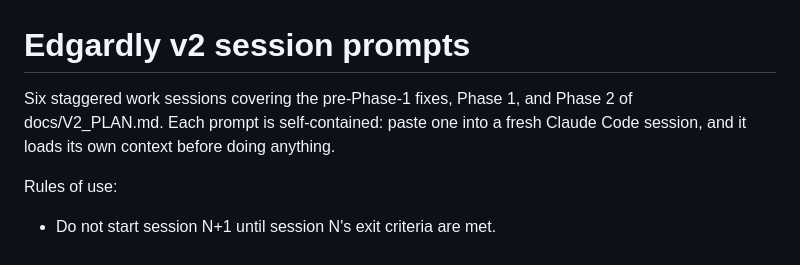
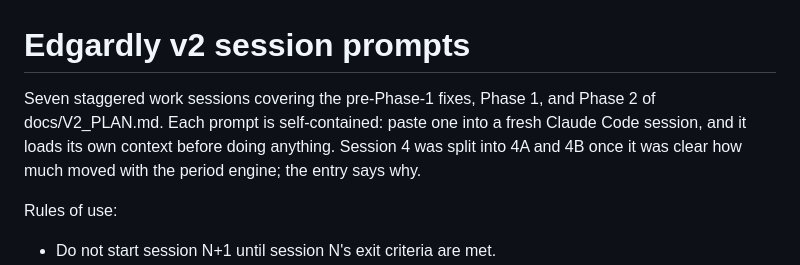
Before and after one commit to thekeoni1/edgardly, a Markdown page: docs/SESSIONS.md, the part around one of its changes. Drawn GitHub-style.

```diff
--- a/docs/SESSIONS.md
+++ b/docs/SESSIONS.md
@@ -1,8 +1,9 @@
 # Edgardly v2 session prompts
 
-Six staggered work sessions covering the pre-Phase-1 fixes, Phase 1, and Phase 2 of
+Seven staggered work sessions covering the pre-Phase-1 fixes, Phase 1, and Phase 2 of
 docs/V2_PLAN.md. Each prompt is self-contained: paste one into a fresh Claude Code session,
-and it loads its own context before doing anything.
+and it loads its own context before doing anything. Session 4 was split into 4A and 4B once
+it was clear how much moved with the period engine; the entry says why.
 
 Rules of use:
 
```
Also changed, not shown: other parts of docs/SESSIONS.md (+56 -9 lines).
